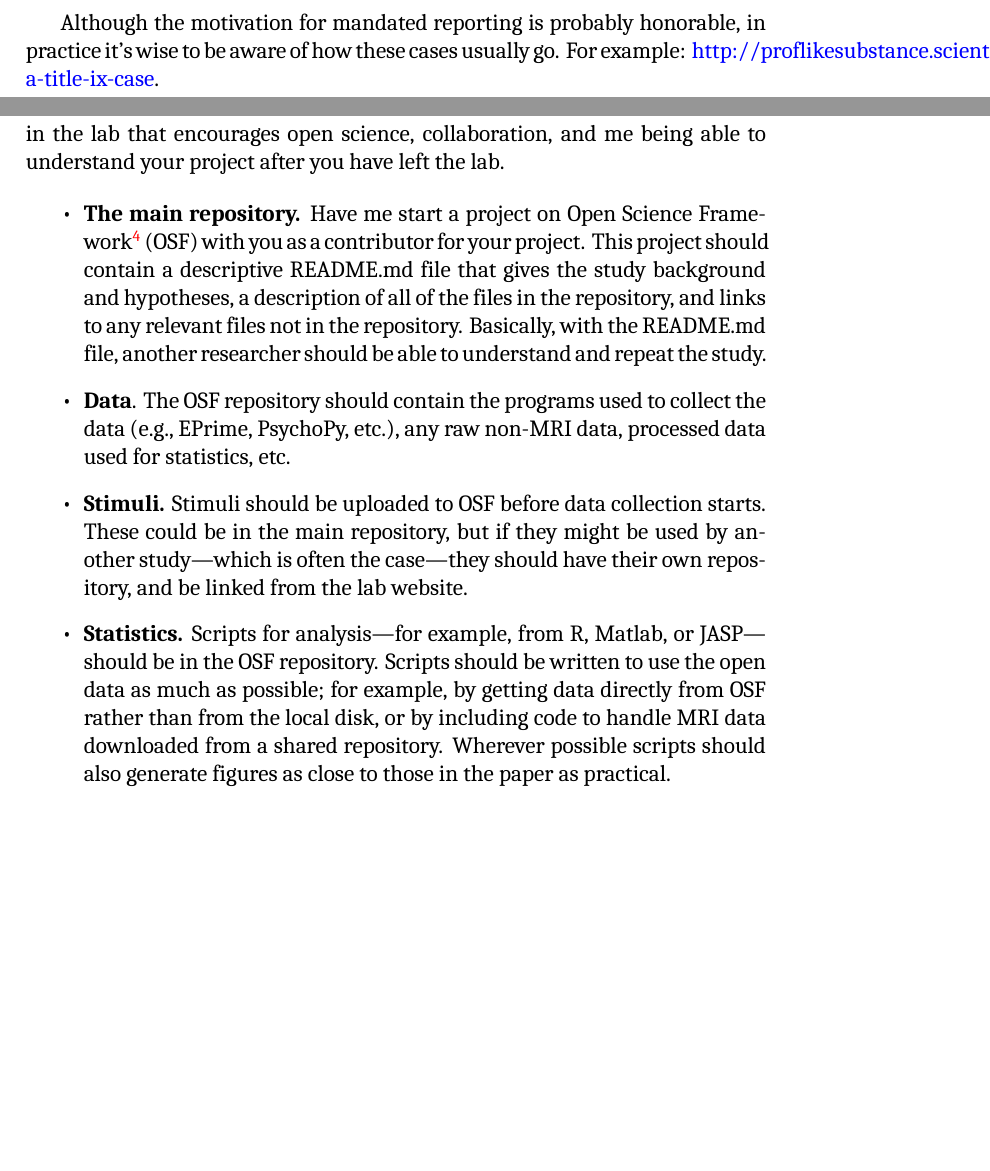
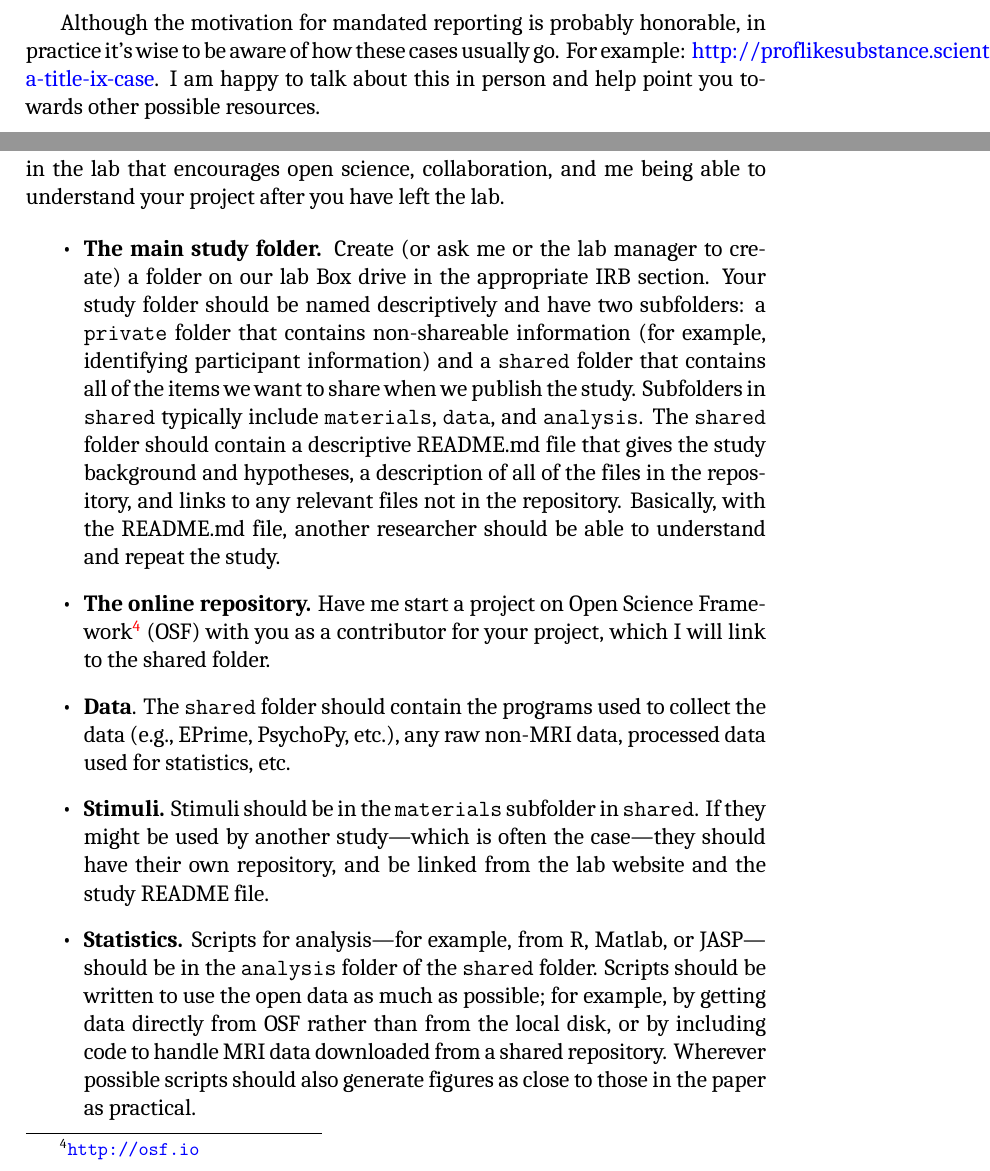
Before and after one commit to jpeelle/peellelab_manual, a LaTeX thesis (peellelab_manual.tex): two parts of pages 14 and 25 of 34, joined at a grey line, cut so that both start at the same text, the shorter picture padded with empty space. Compiled offline with XeLaTeX; a missing font is replaced by an installed copy or a similar font.

Commit message:
Minor updates

```diff
--- a/peellelab_manual.tex
+++ b/peellelab_manual.tex
@@ -330,7 +330,7 @@ Important guidance on benefits and policies (including time off policies and the
 \subsection{Sexual harassment}
 University policy requires that if any faculty member (such as me) becomes aware of  sexual harassment or abuse involving students or employees we must report it to the Title IX Sexual Harassment Response Coordinator. Counselors and other medical professionals on campus who discuss these issues in their professional capacity can keep patient confidentiality.
 
-Although the motivation for mandated reporting is probably honorable, in practice it's wise to be aware of how these cases usually go. For example: \href{http://proflikesubstance.scientopia.org/2016/12/20/winning-a-title-ix-case/}{http://proflikesubstance.scientopia.org/2016/12/20/winning-a-title-ix-case}.
+Although the motivation for mandated reporting is probably honorable, in practice it's wise to be aware of how these cases usually go. For example: \href{http://proflikesubstance.scientopia.org/2016/12/20/winning-a-title-ix-case/}{http://proflikesubstance.scientopia.org/2016/12/20/winning-a-title-ix-case}. I am happy to talk about this in person and help point you towards other possible resources.
 
 
 
@@ -547,13 +547,17 @@ As a lab member it is your responsibility to be aware of times when things don't
 Anyone starting a new research project should follow this approach, which I've adapted from other labs. The goal is to have a consistent way of doing things in the lab that encourages open science, collaboration, and me being able to understand your project after you have left the lab.
 
 \begin{itemize}
-\item \textbf{The main repository.} Have me start a project on Open Science Framework\footnote{\url{http://osf.io}} (OSF) with you as a contributor for your project. This project should contain a descriptive README.md file that gives the study background and hypotheses, a description of all of the files in the repository, and links to any relevant files not in the repository. Basically, with the README.md file, another researcher should be able to understand and repeat the study.
 
-\item \textbf{Data}. The OSF repository should contain the programs used to collect the data (e.g., EPrime, PsychoPy, etc.), any raw non-MRI data, processed data used for statistics, etc.
+\item \textbf{The main study folder.} Create (or ask me or the lab manager to create) a folder on our lab Box drive in the appropriate IRB section. Your study folder should be named descriptively and have two subfolders: a \texttt{private} folder that contains non-shareable information (for example, identifying participant information) and a \texttt{shared} folder that contains all of the items we want to share when we publish the study. Subfolders in \texttt{shared} typically include \texttt{materials}, \texttt{data}, and \texttt{analysis}.  The \texttt{shared} folder should contain a descriptive README.md file that gives the study background and hypotheses, a description of all of the files in the repository, and links to any relevant files not in the repository. Basically, with the README.md file, another researcher should be able to understand and repeat the study.
 
-\item \textbf{Stimuli.} Stimuli should be uploaded to OSF before data collection starts. These could be in the main repository, but if they might be used by another study---which is often the case---they should have their own repository, and be linked from the lab website.
 
-\item \textbf{Statistics.} Scripts for analysis---for example, from R, Matlab, or JASP---should be in the OSF repository. Scripts should be written to use the open data as much as possible; for example, by getting data directly from OSF rather than from the local disk, or by including code to handle MRI data downloaded from a shared repository. Wherever possible scripts should also generate figures as close to those in the paper as practical.
+\item \textbf{The online repository.} Have me start a project on Open Science Framework\footnote{\url{http://osf.io}} (OSF) with you as a contributor for your project, which I will link to the shared folder.
+
+\item \textbf{Data}. The \texttt{shared} folder should contain the programs used to collect the data (e.g., EPrime, PsychoPy, etc.), any raw non-MRI data, processed data used for statistics, etc.
+
+\item \textbf{Stimuli.} Stimuli should be in the \texttt{materials} subfolder in \texttt{shared}. If they might be used by another study---which is often the case---they should have their own repository, and be linked from the lab website and the study README file.
+
+\item \textbf{Statistics.} Scripts for analysis---for example, from R, Matlab, or JASP---should be in the \texttt{analysis} folder of the \texttt{shared} folder. Scripts should be written to use the open data as much as possible; for example, by getting data directly from OSF rather than from the local disk, or by including code to handle MRI data downloaded from a shared repository. Wherever possible scripts should also generate figures as close to those in the paper as practical.
 
 \item \textbf{Final figures.} EPS, PDF, and/or PNG images of final figures should be in the repository with an explicit CC-BY creative commons license so that the figures can be re-used without charge by us and others (e.g., in review articles).
 
```
Also changed, not shown: peellelab_manual.pdf, peellelab_manual.tex (4 more changed lines).
